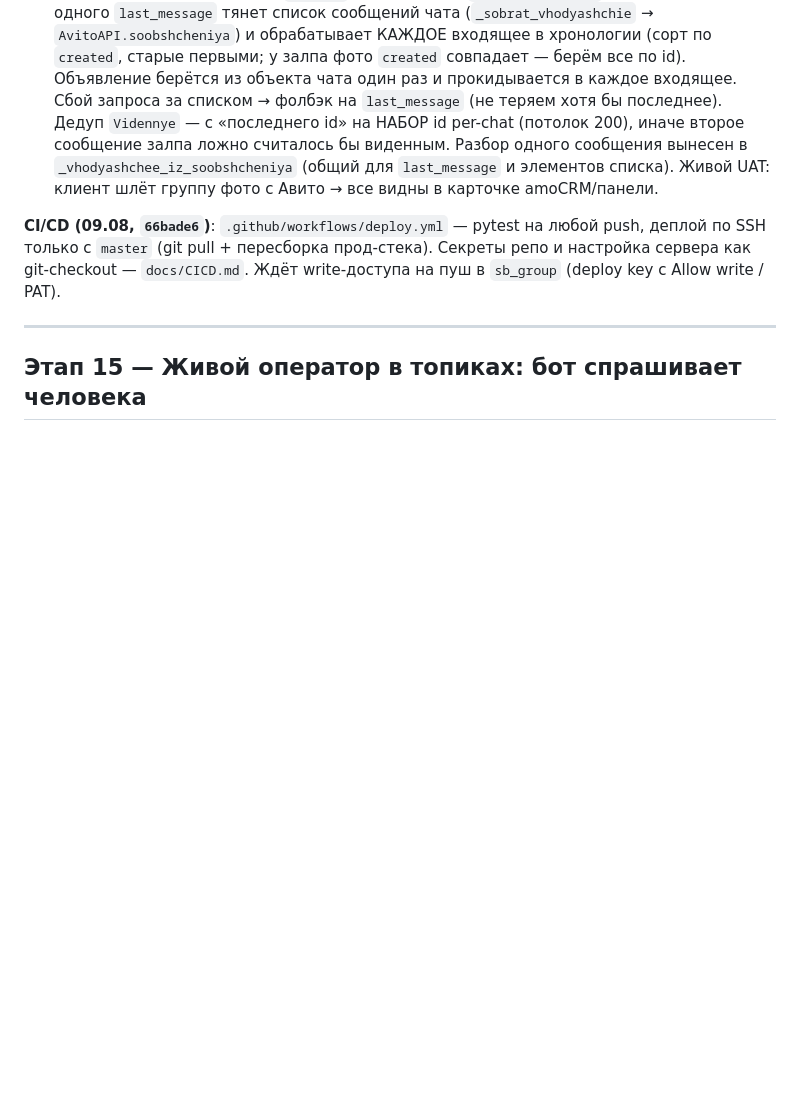
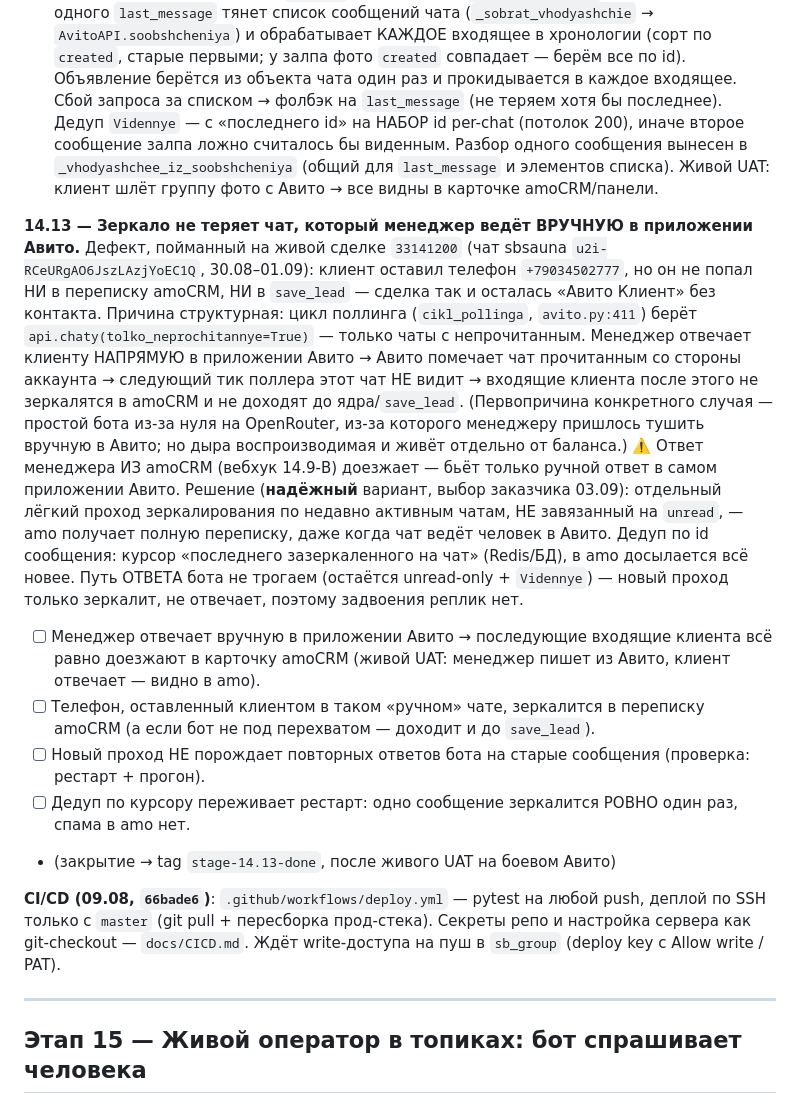
Before and after one commit to dimatolpygin/avi_to_bot_60, a Markdown page: docs/07_ROADMAP.md, the part around the change. Rendered like a GitHub page; blank space fills up the shorter version.

Commit message:
docs(status): завести этап 14.13 — зеркало теряет чат при ручном ответе менеджера в Авито
Поллер опрашивает только непрочитанные чаты (avito.py:411, unread_only=true):
менеджер отвечает напрямую в приложении Авито → чат помечается прочитанным →
поллер его пропускает, входящие клиента не зеркалятся в amoCRM и не доходят
до save_lead. Пойман на сделке 33141200 (телефон +79034502777 пропал).
Решение: отдельный проход зеркалирования по активным чатам с курсором
last-mirrored per-chat, без задвоения ответов бота.

Co-Authored-By: Claude Opus 4.8 <noreply@anthropic.com>
Claude-Session: https://claude.ai/code/session_01RnstR31ntxkugyac1nQzri

```diff
--- a/docs/07_ROADMAP.md
+++ b/docs/07_ROADMAP.md
@@ -744,6 +744,30 @@ round-robin 50/50 внутри аккаунта (Redis); запись в `leads`
       Разбор одного сообщения вынесен в `_vhodyashchee_iz_soobshcheniya` (общий для `last_message` и
       элементов списка). Живой UAT: клиент шлёт группу фото с Авито → все видны в карточке amoCRM/панели.
 
+**14.13 — Зеркало не теряет чат, который менеджер ведёт ВРУЧНУЮ в приложении Авито.** Дефект,
+пойманный на живой сделке `33141200` (чат sbsauna `u2i-RCeURgAO6JszLAzjYoEC1Q`, 30.08–01.09):
+клиент оставил телефон `+79034502777`, но он не попал НИ в переписку amoCRM, НИ в `save_lead` —
+сделка так и осталась «Авито Клиент» без контакта. Причина структурная: цикл поллинга
+(`cikl_pollinga`, `avito.py:411`) берёт `api.chaty(tolko_neprochitannye=True)` — только чаты с
+непрочитанным. Менеджер отвечает клиенту НАПРЯМУЮ в приложении Авито → Авито помечает чат
+прочитанным со стороны аккаунта → следующий тик поллера этот чат НЕ видит → входящие клиента
+после этого не зеркалятся в amoCRM и не доходят до ядра/`save_lead`. (Первопричина конкретного
+случая — простой бота из-за нуля на OpenRouter, из-за которого менеджеру пришлось тушить вручную
+в Авито; но дыра воспроизводимая и живёт отдельно от баланса.) ⚠️ Ответ менеджера ИЗ amoCRM
+(вебхук 14.9-B) доезжает — бьёт только ручной ответ в самом приложении Авито.
+Решение (**надёжный** вариант, выбор заказчика 03.09): отдельный лёгкий проход зеркалирования по
+недавно активным чатам, НЕ завязанный на `unread`, — amo получает полную переписку, даже когда
+чат ведёт человек в Авито. Дедуп по id сообщения: курсор «последнего зазеркаленного на чат»
+(Redis/БД), в amo досылается всё новее. Путь ОТВЕТА бота не трогаем (остаётся unread-only +
+`Vidennye`) — новый проход только зеркалит, не отвечает, поэтому задвоения реплик нет.
+- [ ] Менеджер отвечает вручную в приложении Авито → последующие входящие клиента всё равно
+      доезжают в карточку amoCRM (живой UAT: менеджер пишет из Авито, клиент отвечает — видно в amo).
+- [ ] Телефон, оставленный клиентом в таком «ручном» чате, зеркалится в переписку amoCRM (а если
+      бот не под перехватом — доходит и до `save_lead`).
+- [ ] Новый проход НЕ порождает повторных ответов бота на старые сообщения (проверка: рестарт + прогон).
+- [ ] Дедуп по курсору переживает рестарт: одно сообщение зеркалится РОВНО один раз, спама в amo нет.
+- (закрытие → tag `stage-14.13-done`, после живого UAT на боевом Авито)
+
 **CI/CD (09.08, `66bade6`)**: `.github/workflows/deploy.yml` — pytest на любой push, деплой по SSH
 только с `master` (git pull + пересборка прод-стека). Секреты репо и настройка сервера как
 git-checkout — `docs/CICD.md`. Ждёт write-доступа на пуш в `sb_group` (deploy key с Allow write / PAT).
```
Also changed, not shown: docs/STATUS.md (+9 -0 lines).
